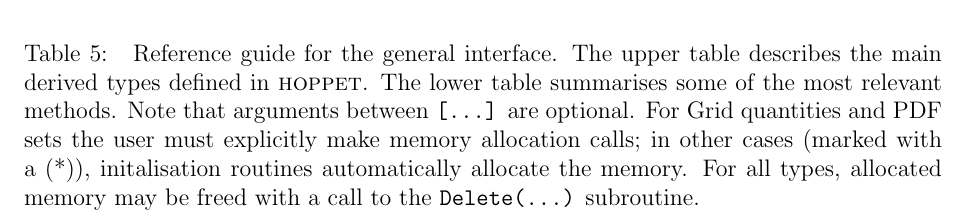
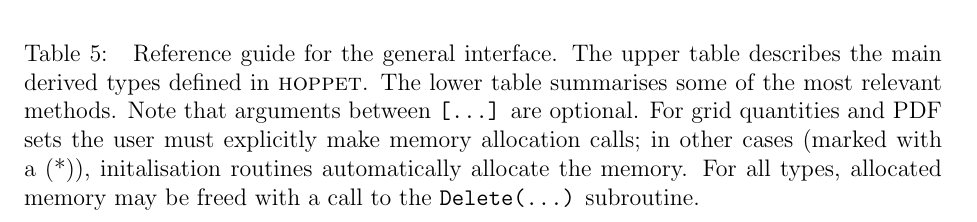
Before and after one commit to hoppet-code/hoppet, a LaTeX paper (doc/HOPPET-v1-work-doc.tex): part of page 51 of 60, cut so that both start at the same text. Compiled offline with pdfLaTeX.

Commit message:
typo
git-svn-id: svn+ssh://phab.hepforge.org/source/hoppetsvn/trunk@91 27345fc9-8513-0410-81e8-f89a8c677c7e

```diff
--- a/doc/HOPPET-v1-work-doc.tex
+++ b/doc/HOPPET-v1-work-doc.tex
@@ -3579,7 +3579,7 @@ The upper table describes the main
 derived types defined in \hoppet.
 %
 The lower table summarises some of the most relevant methods. Note that arguments
-between \texttt{[...]} are optional. For Grid quantities and PDF sets
+between \texttt{[...]} are optional. For grid quantities and PDF sets
 the user must explicitly make memory allocation calls; in other cases
 (marked with a (*)), initalisation routines automatically
 allocate the memory. For all types, allocated memory may be freed with
```
